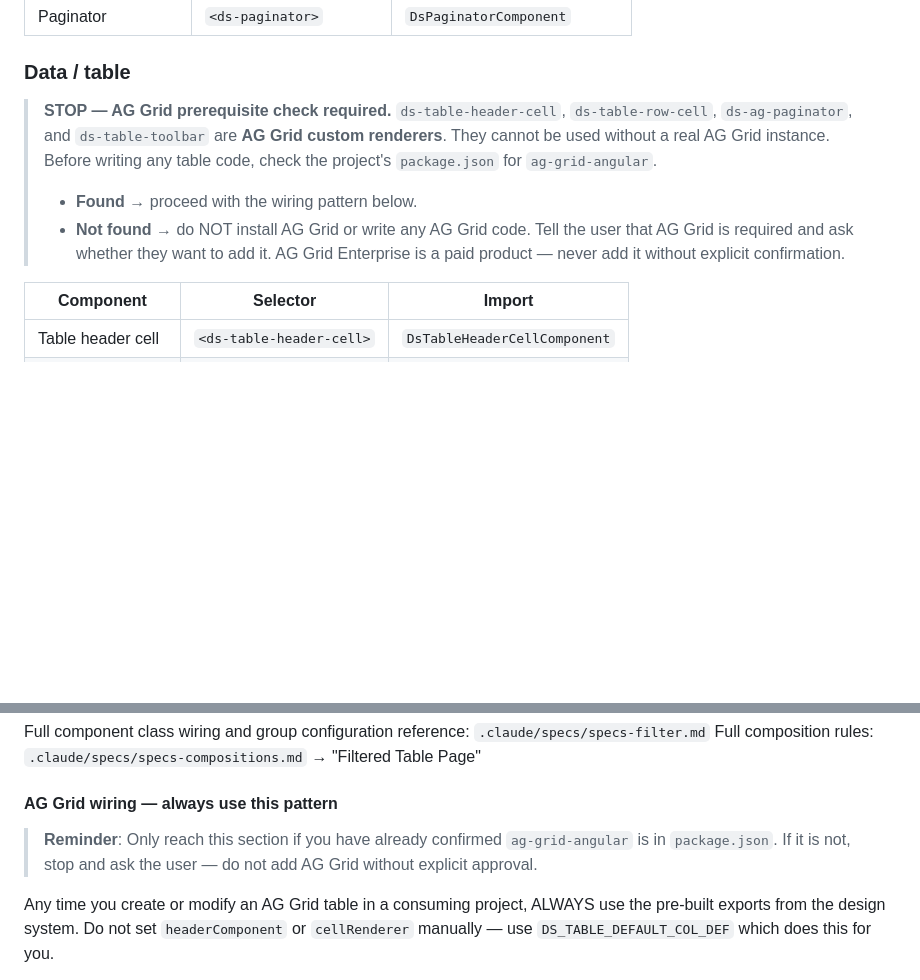
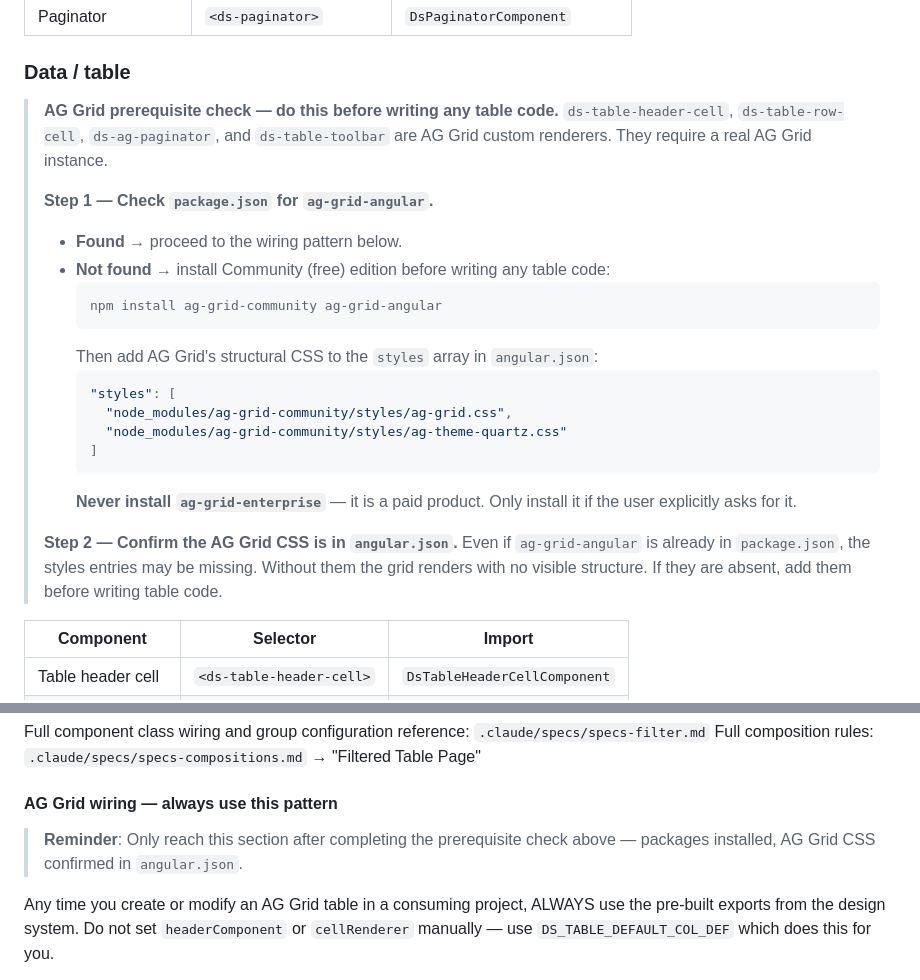
Before and after one commit to rbenedict-debug/Design-System, a Markdown page: AGENT-GUIDE.md, 2 parts joined by grey strips. Drawn GitHub-style; blank space fills up the shorter version.

Commit message:
docs(agent-guide, specs-table): fix AG Grid setup instructions to prevent broken Angular integration
- AGENT-GUIDE: prerequisite guard now installs Community (free) edition
  automatically when ag-grid-angular is missing, including the required
  angular.json CSS entries; makes clear Enterprise is never added without
  explicit request
- AGENT-GUIDE: adds step to verify angular.json CSS even when ag-grid-angular
  is already present, since missing styles entries cause a structurally broken grid
- specs-table: remove the "AG Grid Enterprise" framing from the canonical wiring
  pattern comment, which was causing Claude to install Enterprise for basic tables

Co-Authored-By: Claude Sonnet 4.6 <noreply@anthropic.com>

````diff
--- a/AGENT-GUIDE.md
+++ b/AGENT-GUIDE.md
@@ -199,11 +199,25 @@ BEM naming: `.ds-{component}`, `.ds-{component}__{element}`, `.ds-{component}--{
 
 ### Data / table
 
-> **STOP — AG Grid prerequisite check required.**
-> `ds-table-header-cell`, `ds-table-row-cell`, `ds-ag-paginator`, and `ds-table-toolbar` are **AG Grid custom renderers**. They cannot be used without a real AG Grid instance.
-> Before writing any table code, check the project's `package.json` for `ag-grid-angular`.
-> - **Found** → proceed with the wiring pattern below.
-> - **Not found** → do NOT install AG Grid or write any AG Grid code. Tell the user that AG Grid is required and ask whether they want to add it. AG Grid Enterprise is a paid product — never add it without explicit confirmation.
+> **AG Grid prerequisite check — do this before writing any table code.**
+> `ds-table-header-cell`, `ds-table-row-cell`, `ds-ag-paginator`, and `ds-table-toolbar` are AG Grid custom renderers. They require a real AG Grid instance.
+>
+> **Step 1 — Check `package.json` for `ag-grid-angular`.**
+> - **Found** → proceed to the wiring pattern below.
+> - **Not found** → install Community (free) edition before writing any table code:
+>   ```bash
+>   npm install ag-grid-community ag-grid-angular
+>   ```
+>   Then add AG Grid's structural CSS to the `styles` array in `angular.json`:
+>   ```json
+>   "styles": [
+>     "node_modules/ag-grid-community/styles/ag-grid.css",
+>     "node_modules/ag-grid-community/styles/ag-theme-quartz.css"
+>   ]
+>   ```
+>   **Never install `ag-grid-enterprise`** — it is a paid product. Only install it if the user explicitly asks for it.
+>
+> **Step 2 — Confirm the AG Grid CSS is in `angular.json`.** Even if `ag-grid-angular` is already in `package.json`, the styles entries may be missing. Without them the grid renders with no visible structure. If they are absent, add them before writing table code.
 
 | Component | Selector | Import |
 |---|---|---|
@@ -275,7 +289,7 @@ Full composition rules: `.claude/specs/specs-compositions.md` → "Filtered Tabl
 
 #### AG Grid wiring — always use this pattern
 
-> **Reminder**: Only reach this section if you have already confirmed `ag-grid-angular` is in `package.json`. If it is not, stop and ask the user — do not add AG Grid without explicit approval.
+> **Reminder**: Only reach this section after completing the prerequisite check above — packages installed, AG Grid CSS confirmed in `angular.json`.
 
 Any time you create or modify an AG Grid table in a consuming project, ALWAYS use the pre-built exports from the design system. Do not set `headerComponent` or `cellRenderer` manually — use `DS_TABLE_DEFAULT_COL_DEF` which does this for you.
 
````
Also changed, not shown: .claude/specs/specs-table.md (+3 -1 lines).
